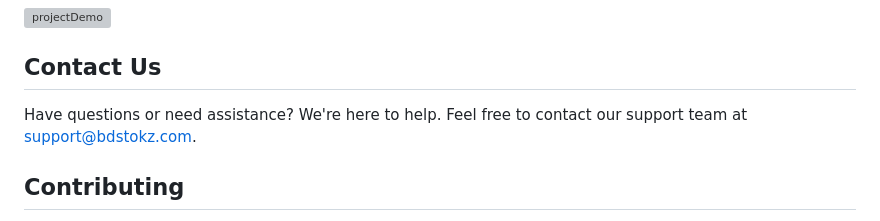
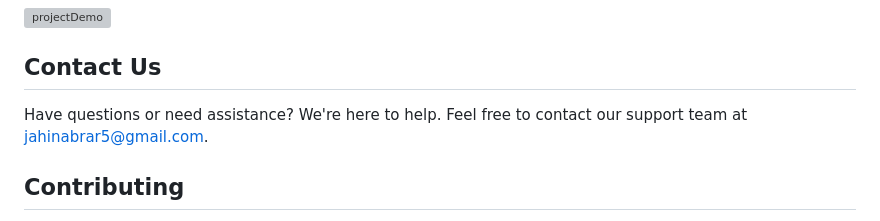
Before and after one commit to mrtaz77/BDStokz, a Markdown page: README.md, the part around the change. Rendered like a GitHub page; grey boxes are pictures that could not be loaded.

Commit message:
tiny change

```diff
--- a/README.md
+++ b/README.md
@@ -133,7 +133,7 @@ User list -->
 
 ## Contact Us
 
-Have questions or need assistance? We're here to help. Feel free to contact our support team at [support@bdstokz.com](mailto:support@bdstokz.com).
+Have questions or need assistance? We're here to help. Feel free to contact our support team at [jahinabrar5@gmail.com](mailto:jahinabrar5@gmail.com).
 
 ## Contributing
 
```
